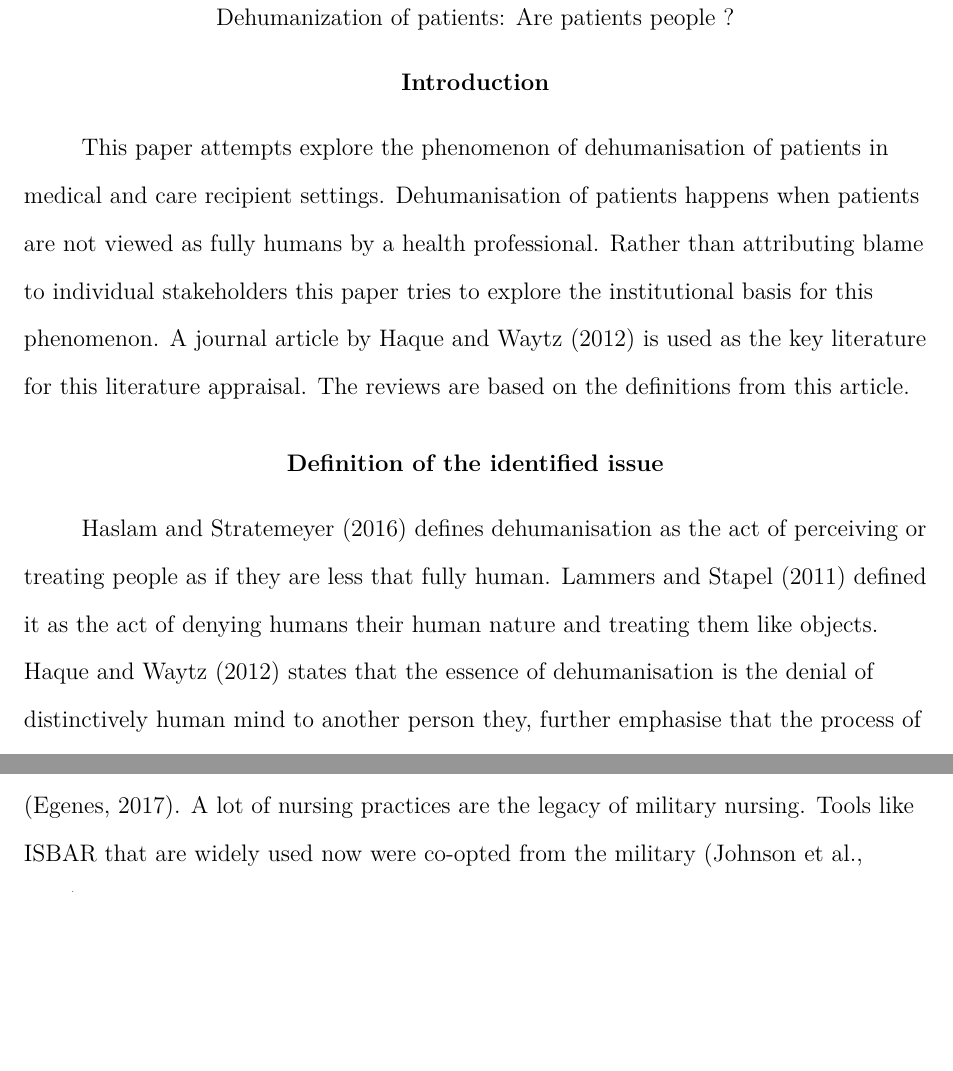
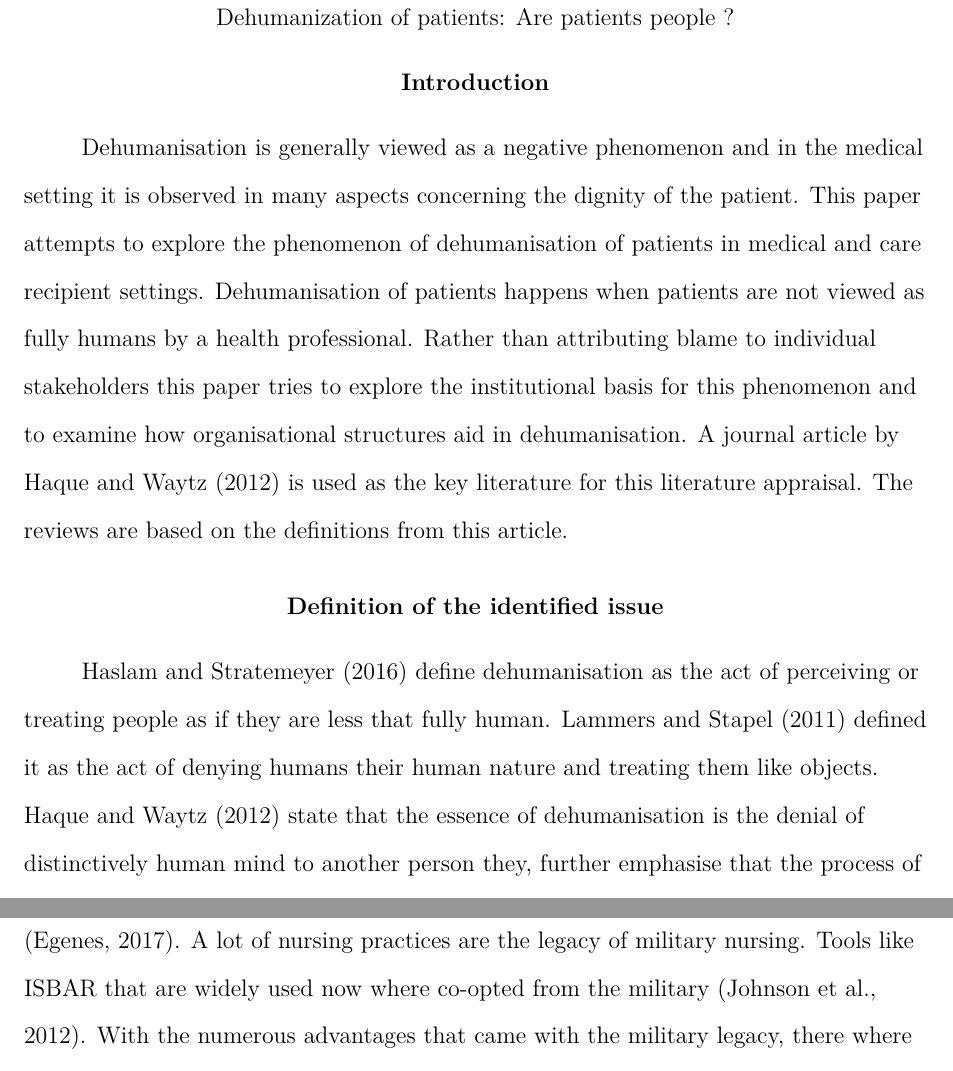
Before and after one commit to ausyp/Literature-Review, a LaTeX paper (main.tex): two parts of pages 2 and 6 of 9 before the commit and two parts of pages 2 and 7 of 9 after it, joined at a grey line, cut so that both start at the same text, the shorter picture padded with empty space. Compiled offline with pdfLaTeX.

Commit message:
Updates from Overleaf

```diff
--- a/main.tex
+++ b/main.tex
@@ -28,12 +29,12 @@
 \maketitle
 
 \section{Introduction} %200
-
-This paper attempts explore the phenomenon of dehumanisation of patients in medical and care recipient settings. Dehumanisation of patients happens when patients are not viewed as fully humans by a health professional. Rather than attributing blame to individual stakeholders this paper tries to explore the institutional basis for this phenomenon. A journal article by \textcite{haque_dehumanization_2012} is used as the key literature for this literature appraisal. The reviews are based on the definitions from this article.
+Dehumanisation is generally viewed as a negative phenomenon and in the medical setting it is observed in many aspects concerning the dignity of the patient.
+This paper attempts to explore the phenomenon of dehumanisation of patients in medical and care recipient settings. Dehumanisation of patients happens when patients are not viewed  as fully humans by a health professional. Rather than attributing blame to individual stakeholders this paper tries to explore the institutional basis for this phenomenon and to examine how organisational structures aid in dehumanisation.  A journal article by \textcite{haque_dehumanization_2012} is used as the key literature for this literature appraisal. The reviews are based on the definitions from this article.
 
 \section{Definition of the identified issue} %400
 
-\textcite{haslam_recent_2016} defines dehumanisation as the act of perceiving or treating people as if they are less that fully human. \textcite{lammers_power_2011} defined it as the  act of denying humans their human nature and treating them like objects. \textcite{haque_dehumanization_2012} states that the essence of dehumanisation is the denial of distinctively human mind to another person they, further emphasise that the process of dehumanisation denies the victims mind the dimensions of \textit{experience} or \textit{agency} and sometime both. \textit{Experience} being the capacity to feel pleasure and pain, and \textit{agency} being the ability to plan, intend and exert choice.
+\textcite{haslam_recent_2016} define dehumanisation as the act of perceiving or treating people as if they are less that fully human. \textcite{lammers_power_2011} defined it as the  act of denying humans their human nature and treating them like objects. \textcite{haque_dehumanization_2012} state that the essence of dehumanisation is the denial of distinctively human mind to another person they, further emphasise that the process of dehumanisation denies the victims mind the dimensions of \textit{experience} or \textit{agency} and sometime both. \textit{Experience} being the capacity to feel pleasure and pain, and \textit{agency} being the ability to plan, intend and exert choice.
 The issue that has been identified here is the dehumanisation of patients in medical and care receiving setting.The core of the question being asked is would these individuals (patients) be treated the same way had they not been a patients at the hospital.
 % reflection
 \\
@@ -72,7 +73,7 @@ The over arching theme of the literature overview is that the dehumanisation of
 \\
 The biggest change that is required is unsurprisingly, more staffing allowing nurses more time to provide individualised care. Organisation should also make support available for nurses experiencing burnout and prevent them from adopting harmfull coping mechanisms.
 \\
-There is also another change that looks more and more self evident. The nursing and medical institution as we know it today has some of its origin in the military \cite{egenes2017history}. A lot of nursing practices are the legacy of military nursing. Tools like ISBAR that are widely used now were co-opted from the military \cite{johnson2012exploring}. With the numerous advantages that came with the military legacy there where also the rigid hierarchical structures that are present at hospitals. These structures contribute to the imbalance of power that aids dehumanisation. There is a need to further civillianize the medical institution's and reduce the disparity between patients and care providers as suggested by \citeauthor{haque_dehumanization_2012}. And further strive for moral engagement by referring to patients by people.
+There is also another change that looks more and more self evident. The nursing and medical institution as we know it today has some of its origin in the military \cite{egenes2017history}. A lot of nursing practices are the legacy of military nursing. Tools like ISBAR that are widely used now where co-opted from the military \cite{johnson2012exploring}. With the numerous advantages that came with the military legacy, there where also the rigid hierarchical structures that are present at hospitals. These structures contribute to the imbalance of power that aids dehumanisation. There is a need to further civillianize the medical institution's and reduce the disparity between patients and care providers as suggested by \citeauthor{haque_dehumanization_2012}. And further strive for moral engagement by referring to patients by people.
 \\
 
 % the over arching theme is that a lot dehumanization happens as a coping mechanism for reducing emotional burnout
```
Also changed, not shown: main.tex (5 more changed lines).
